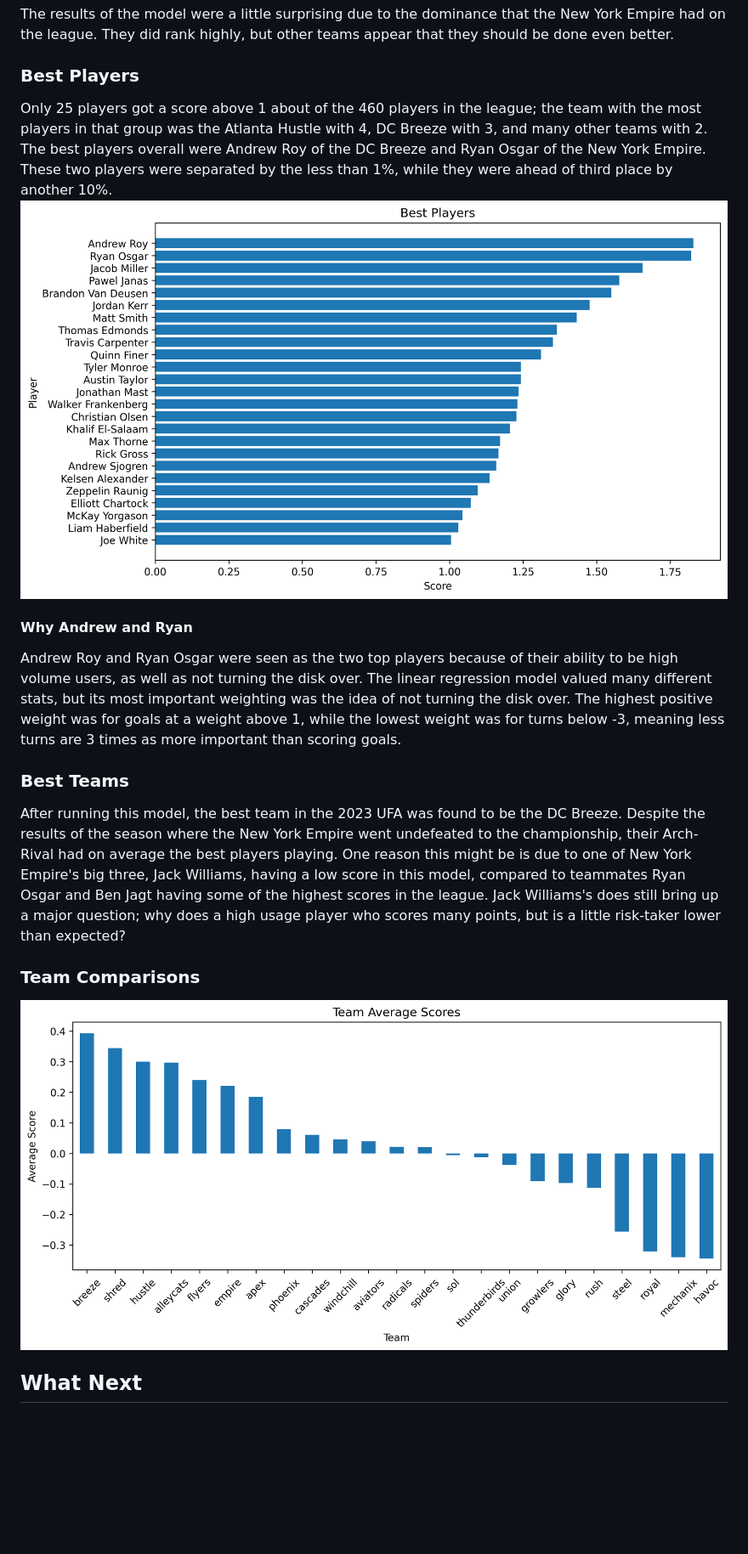
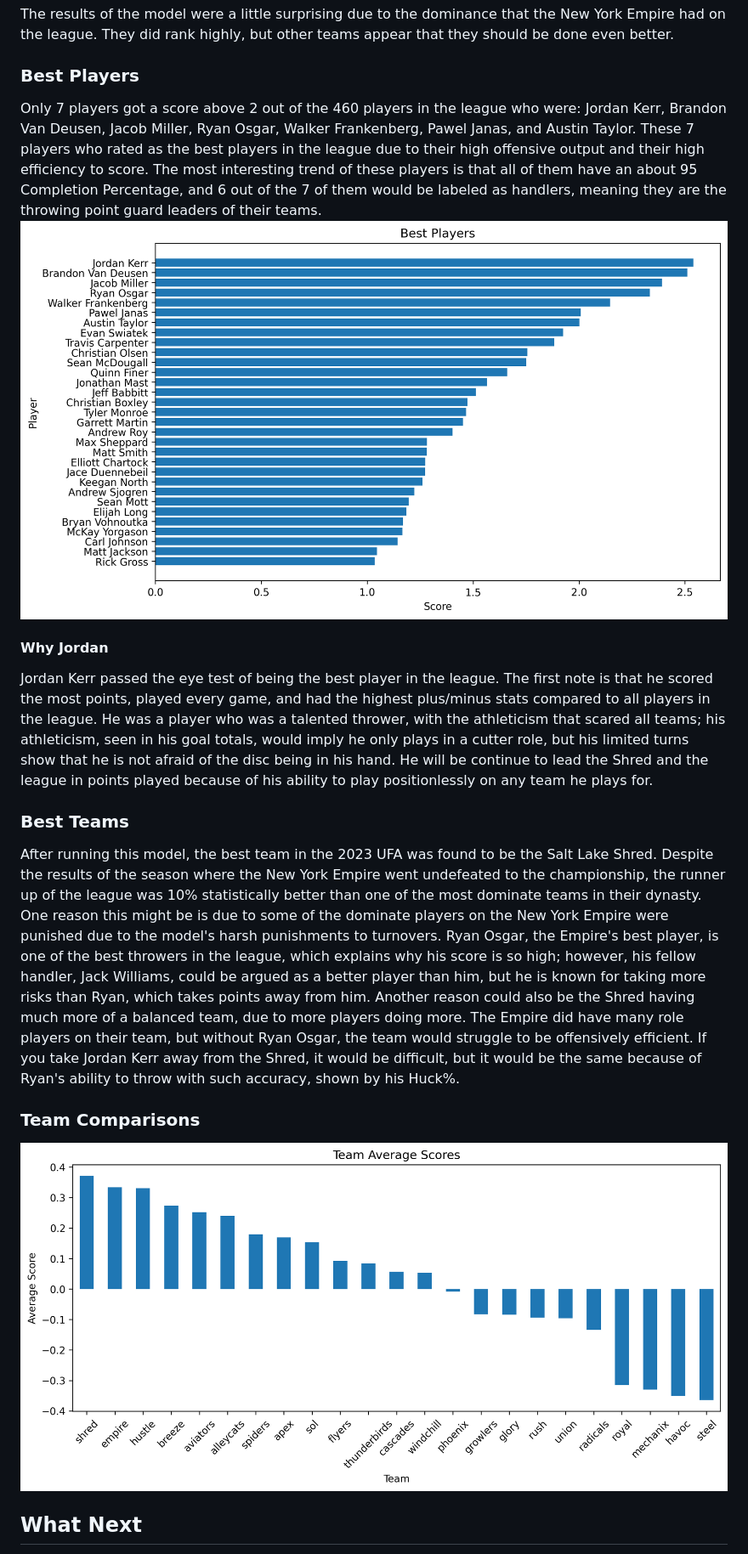
Before and after one commit to nguillet23/Frisbee-Valuation, a Markdown page: README.md, the part around the change. Shown at 85% size. Rendered like a GitHub page; pictures changed too: 4 Weights Regression/team_avg_chart.png (deleted), 5 Analysis/Best_Players.png, 5 Analysis/team_avg_chart.png (added); blank space fills up the shorter version.

Commit message:
Fixing the shrinking problem

```diff
--- a/README.md
+++ b/README.md
@@ -21,14 +21,14 @@ After that, the score is found by multiplying the weights by the Zscores. The fi
 ## Results
 The results of the model were a little surprising due to the dominance that the New York Empire had on the league. They did rank highly, but other teams appear that they should be done even better.
 ### Best Players
-Only 25 players got a score above 1 about of the 460 players in the league; the team with the most players in that group was the Atlanta Hustle with 4, DC Breeze with 3, and many other teams with 2. The best players overall were Andrew Roy of the DC Breeze and Ryan Osgar of the New York Empire. These two players were separated by the less than 1%, while they were ahead of third place by another 10%.
+Only 7 players got a score above 2 out of the 460 players in the league who were: Jordan Kerr, Brandon Van Deusen, Jacob Miller, Ryan Osgar, Walker Frankenberg, Pawel Janas, and Austin Taylor. These 7 players who rated as the best players in the league due to their high offensive output and their high efficiency to score. The most interesting trend of these players is that all of them have an about 95 Completion Percentage, and 6 out of the 7 of them would be labeled as handlers, meaning they are the throwing point guard leaders of their teams.
 ![Best Players](5%20Analysis/Best_Players.png)
-#### Why Andrew and Ryan
-Andrew Roy and Ryan Osgar were seen as the two top players because of their ability to be high volume users, as well as not turning the disk over. The linear regression model valued many different stats, but its most important weighting was the idea of not turning the disk over. The highest positive weight was for goals at a weight above 1, while the lowest weight was for turns below -3, meaning less turns are 3 times as more important than scoring goals.
+#### Why Jordan
+Jordan Kerr passed the eye test of being the best player in the league. The first note is that he scored the most points, played every game, and had the highest plus/minus stats compared to all players in the league. He was a player who was a talented thrower, with the athleticism that scared all teams; his athleticism, seen in his goal totals, would imply he only plays in a cutter role, but his limited turns show that he is not afraid of the disc being in his hand. He will be continue to lead the Shred and the league in points played because of his ability to play positionlessly on any team he plays for.
 ### Best Teams
-After running this model, the best team in the 2023 UFA was found to be the DC Breeze. Despite the results of the season where the New York Empire went undefeated to the championship, their Arch-Rival had on average the best players playing. One reason this might be is due to one of New York Empire's big three, Jack Williams, having a low score in this model, compared to teammates Ryan Osgar and Ben Jagt having some of the highest scores in the league. Jack Williams's does still bring up a major question; why does a high usage player who scores many points, but is a little risk-taker lower than expected?
+After running this model, the best team in the 2023 UFA was found to be the Salt Lake Shred. Despite the results of the season where the New York Empire went undefeated to the championship, the runner up of the league was 10% statistically better than one of the most dominate teams in their dynasty. One reason this might be is due to some of the dominate players on the New York Empire were punished due to the model's harsh punishments to turnovers. Ryan Osgar, the Empire's best player, is one of the best throwers in the league, which explains why his score is so high; however, his fellow handler, Jack Williams, could be argued as a better player than him, but he is known for taking more risks than Ryan, which takes points away from him. Another reason could also be the Shred having much more of a balanced team, due to more players doing more. The Empire did have many role players on their team, but without Ryan Osgar, the team would struggle to be offensively efficient. If you take Jordan Kerr away from the Shred, it would be difficult, but it would be the same because of Ryan's ability to throw with such accuracy, shown by his Huck%.
 ### Team Comparisons
-![Team Average Scores](4%20Weights%20Regression/team_avg_chart.png)
+![Team Average Scores](5%20Analysis/team_avg_chart.png)
 ## What Next
 This model does a good job in showing some of the great talent in the UFA. Two things that the best players exhibit are a scoring ability, whether that is goals or assists, and the ability to not turn the disk over.
 After creating this model, there is many changes that need to be made to value other abilities on the field. There are still many players who are good players and trusted by teams that are rated as average players, meaning there are other ways to show their talent using the on-field statistics.
```
Also changed, not shown: 3 other files.
